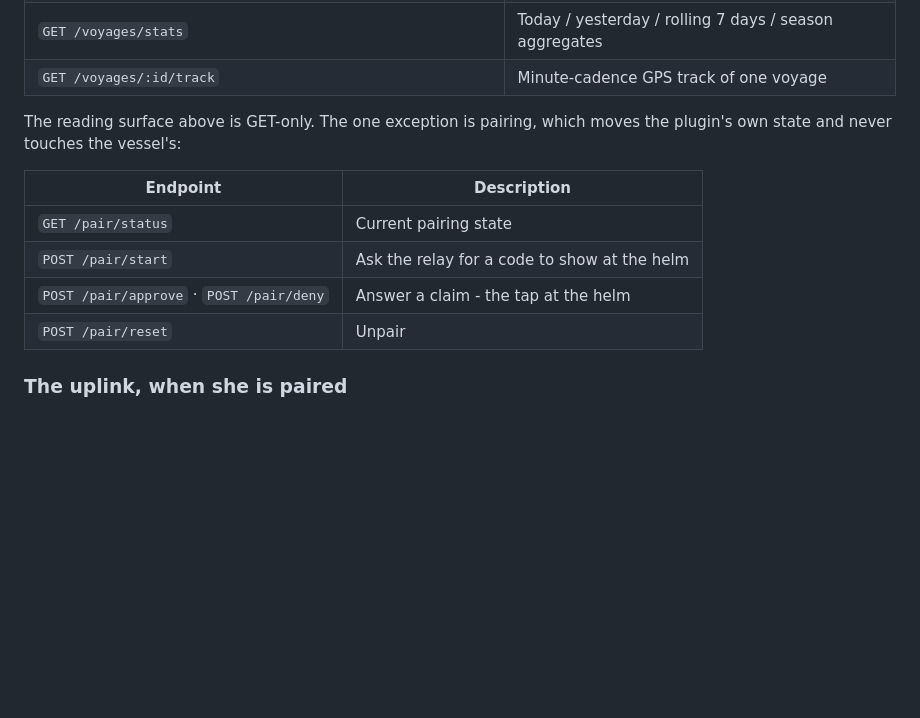
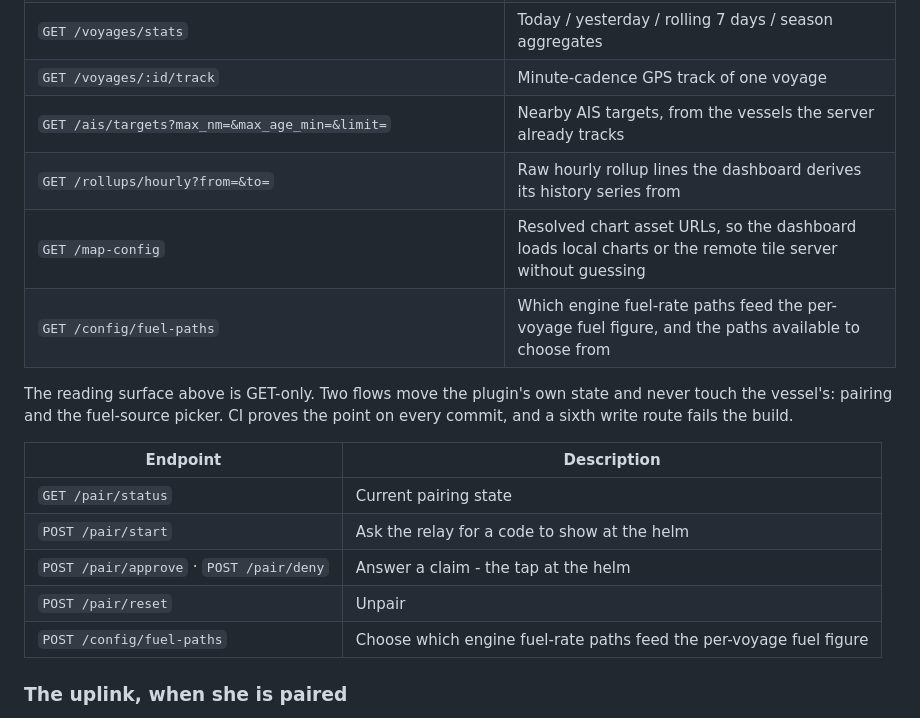
Before and after one commit to Tjockfan/siparu, a Markdown page: README.md, the part around the change. Rendered like a GitHub page; blank space fills up the shorter version.

Commit message:
Docs: list the full read surface, and name the fuel picker as a write route
The REST table in the README had dropped four read routes that ship today
(/ais/targets, /rollups/hourly, /map-config, GET /config/fuel-paths), and both
the README and the changelog header still said pairing was the only thing that
writes. It is not: the fuel-source picker (POST /config/fuel-paths) has been a
second write flow since 0.1.24, and the build now fails on a sixth. Say so, so
the read-only claim stays exact.

```diff
--- a/README.md
+++ b/README.md
@@ -90,9 +90,14 @@ Mounted at `/plugins/siparu`:
 | `GET /voyages/current` | Currently open voyage, or `null` |
 | `GET /voyages/stats` | Today / yesterday / rolling 7 days / season aggregates |
 | `GET /voyages/:id/track` | Minute-cadence GPS track of one voyage |
+| `GET /ais/targets?max_nm=&max_age_min=&limit=` | Nearby AIS targets, from the vessels the server already tracks |
+| `GET /rollups/hourly?from=&to=` | Raw hourly rollup lines the dashboard derives its history series from |
+| `GET /map-config` | Resolved chart asset URLs, so the dashboard loads local charts or the remote tile server without guessing |
+| `GET /config/fuel-paths` | Which engine fuel-rate paths feed the per-voyage fuel figure, and the paths available to choose from |
 
-The reading surface above is GET-only. The one exception is pairing, which
-moves the plugin's own state and never touches the vessel's:
+The reading surface above is GET-only. Two flows move the plugin's own state and
+never touch the vessel's: pairing and the fuel-source picker. CI proves the point
+on every commit, and a sixth write route fails the build.
 
 | Endpoint | Description |
 |---|---|
@@ -100,6 +105,7 @@ moves the plugin's own state and never touches the vessel's:
 | `POST /pair/start` | Ask the relay for a code to show at the helm |
 | `POST /pair/approve` · `POST /pair/deny` | Answer a claim - the tap at the helm |
 | `POST /pair/reset` | Unpair |
+| `POST /config/fuel-paths` | Choose which engine fuel-rate paths feed the per-voyage fuel figure |
 
 ### The uplink, when she is paired
 
```
Also changed, not shown: CHANGELOG.md (+3 -3 lines).
